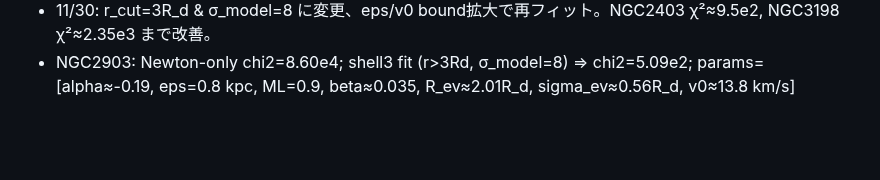
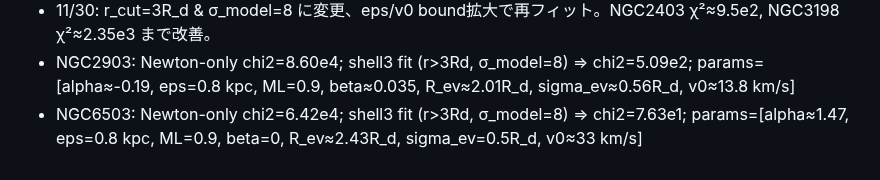
Before and after one commit to genki/gravitation, a Markdown page: memo/run_2025-11-29_informing.md, the part around the change. GitHub-like rendering; blank space fills up the shorter version.

Commit message:
docs: add NGC6503 shell3 fit result (chi2~7.6e1) with v0~33 km/s

```diff
--- a/memo/run_2025-11-29_informing.md
+++ b/memo/run_2025-11-29_informing.md
@@ -39,3 +39,4 @@
 - 11/30: shellモデルを拡張 (R_ev/σ_ev フィット＋v0オフセット)、bounds締め＆σ_model=7で外縁フィット。結果: NGC2403 χ²~1.89e3, NGC3198 χ²~3.92e3。
 - 11/30: r_cut=3R_d & σ_model=8 に変更、eps/v0 bound拡大で再フィット。NGC2403 χ²≈9.5e2, NGC3198 χ²≈2.35e3 まで改善。
 - NGC2903: Newton-only chi2=8.60e4; shell3 fit (r>3Rd, σ_model=8) => chi2=5.09e2; params=[alpha≈-0.19, eps=0.8 kpc, ML=0.9, beta≈0.035, R_ev≈2.01R_d, sigma_ev≈0.56R_d, v0≈13.8 km/s]
+- NGC6503: Newton-only chi2=6.42e4; shell3 fit (r>3Rd, σ_model=8) => chi2=7.63e1; params=[alpha≈1.47, eps=0.8 kpc, ML=0.9, beta=0, R_ev≈2.43R_d, sigma_ev=0.5R_d, v0≈33 km/s]
```
